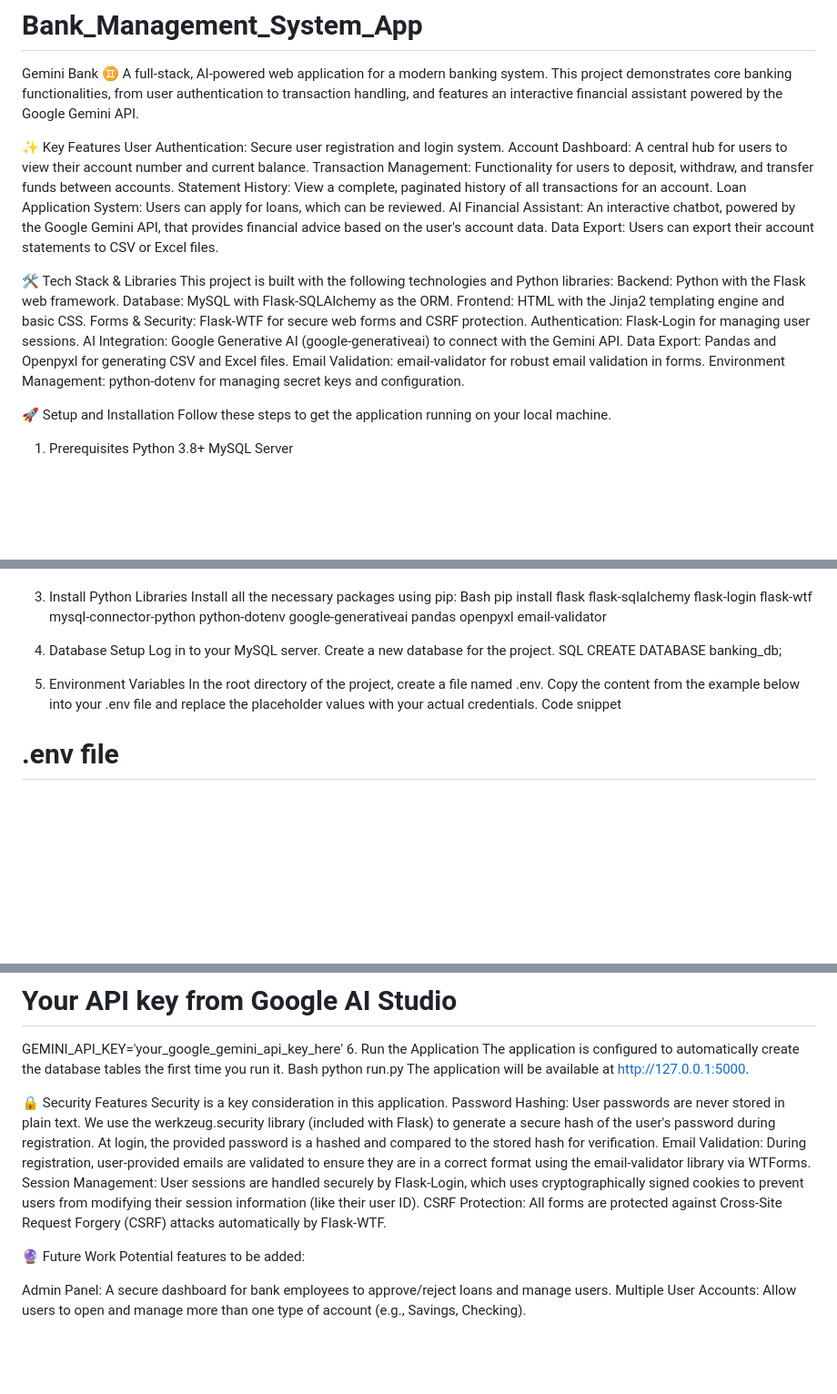
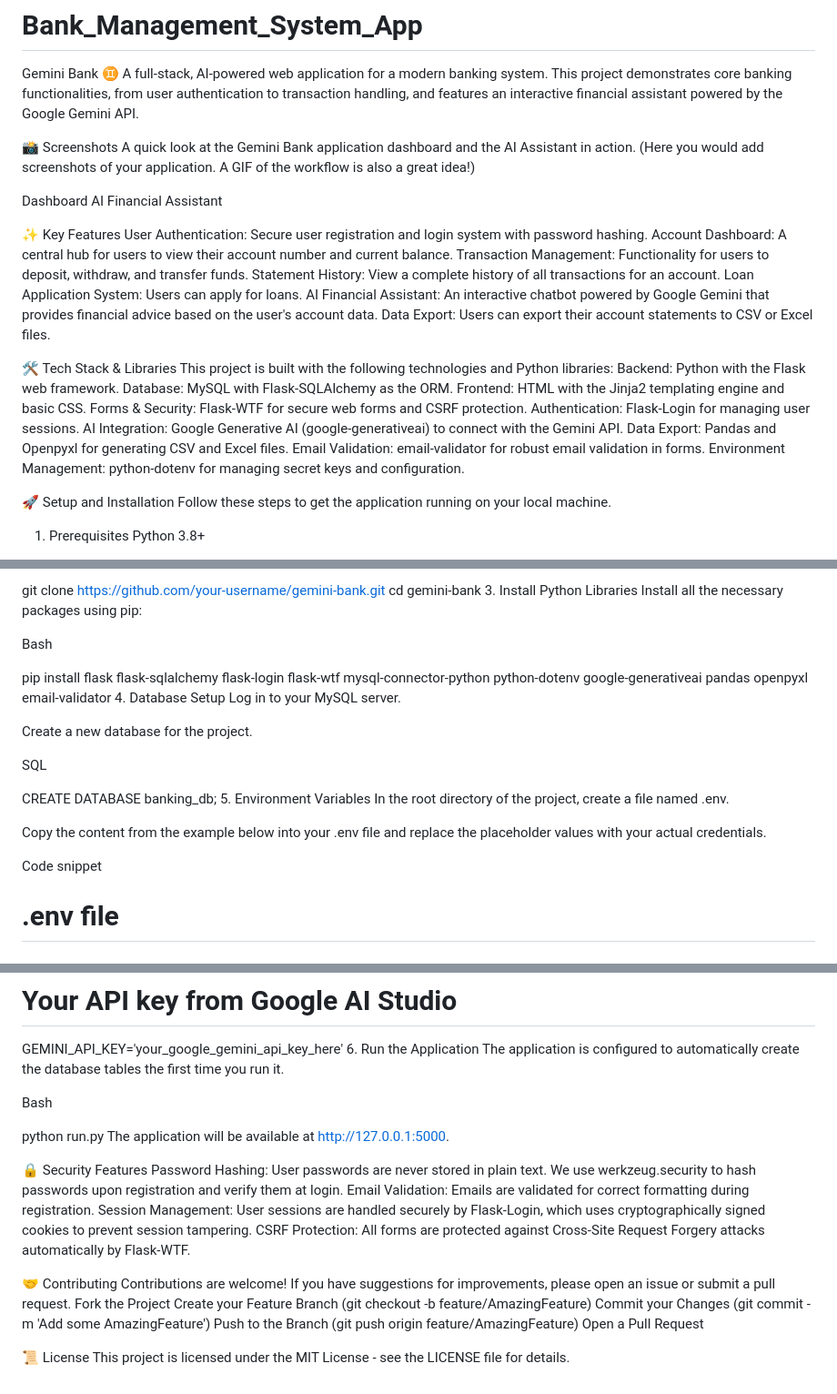
Before and after one commit to priyanshupaikra/Bank_Management_System_App, a Markdown page: README.md, 3 parts joined by grey strips. Shown at 91% size. Rendered like a GitHub page; blank space fills up the shorter version.

```diff
--- a/README.md
+++ b/README.md
@@ -2,13 +2,20 @@
 Gemini Bank ♊
 A full-stack, AI-powered web application for a modern banking system. This project demonstrates core banking functionalities, from user authentication to transaction handling, and features an interactive financial assistant powered by the Google Gemini API.
 
+📸 Screenshots
+A quick look at the Gemini Bank application dashboard and the AI Assistant in action.
+(Here you would add screenshots of your application. A GIF of the workflow is also a great idea!)
+
+Dashboard
+AI Financial Assistant
+
 ✨ Key Features
-User Authentication: Secure user registration and login system.
+User Authentication: Secure user registration and login system with password hashing.
 Account Dashboard: A central hub for users to view their account number and current balance.
-Transaction Management: Functionality for users to deposit, withdraw, and transfer funds between accounts.
-Statement History: View a complete, paginated history of all transactions for an account.
-Loan Application System: Users can apply for loans, which can be reviewed.
-AI Financial Assistant: An interactive chatbot, powered by the Google Gemini API, that provides financial advice based on the user's account data.
+Transaction Management: Functionality for users to deposit, withdraw, and transfer funds.
+Statement History: View a complete history of all transactions for an account.
+Loan Application System: Users can apply for loans.
+AI Financial Assistant: An interactive chatbot powered by Google Gemini that provides financial advice based on the user's account data.
 Data Export: Users can export their account statements to CSV or Excel files.
 
 🛠️ Tech Stack & Libraries
@@ -25,8 +32,10 @@ Environment Management: python-dotenv for managing secret keys and configuration
 
 🚀 Setup and Installation
 Follow these steps to get the application running on your local machine.
+
 1. Prerequisites
 Python 3.8+
+
 MySQL Server
 
 2. Clone the Repository
@@ -36,18 +43,25 @@ cd <your-repository-name>
 
+git clone https://github.com/your-username/gemini-bank.git
+cd gemini-bank
 3. Install Python Libraries
 Install all the necessary packages using pip:
+
 Bash
+
 pip install flask flask-sqlalchemy flask-login flask-wtf mysql-connector-python python-dotenv google-generativeai pandas openpyxl email-validator
+4. Database Setup
+Log in to your MySQL server.
 
-5. Database Setup
-Log in to your MySQL server.
 Create a new database for the project.
+
 SQL
+
 CREATE DATABASE banking_db;
-
 5. Environment Variables
 In the root directory of the project, create a file named .env.
+
 Copy the content from the example below into your .env file and replace the placeholder values with your actual credentials.
+
 Code snippet
 
 # .env file
@@ -63,19 +77,25 @@ DATABASE_URI='mysql+mysqlconnector://your_mysql_user:your_mysql_password@localho
 GEMINI_API_KEY='your_google_gemini_api_key_here'
 6. Run the Application
 The application is configured to automatically create the database tables the first time you run it.
+
 Bash
+
 python run.py
 The application will be available at http://127.0.0.1:5000.
 
 🔒 Security Features
-Security is a key consideration in this application.
-Password Hashing: User passwords are never stored in plain text. We use the werkzeug.security library (included with Flask) to generate a secure hash of the user's password during registration. At login, the provided password is a hashed and compared to the stored hash for verification.
-Email Validation: During registration, user-provided emails are validated to ensure they are in a correct format using the email-validator library via WTForms.
-Session Management: User sessions are handled securely by Flask-Login, which uses cryptographically signed cookies to prevent users from modifying their session information (like their user ID).
-CSRF Protection: All forms are protected against Cross-Site Request Forgery (CSRF) attacks automatically by Flask-WTF.
+Password Hashing: User passwords are never stored in plain text. We use werkzeug.security to hash passwords upon registration and verify them at login.
+Email Validation: Emails are validated for correct formatting during registration.
+Session Management: User sessions are handled securely by Flask-Login, which uses cryptographically signed cookies to prevent session tampering.
+CSRF Protection: All forms are protected against Cross-Site Request Forgery attacks automatically by Flask-WTF.
 
-🔮 Future Work
-Potential features to be added:
+🤝 Contributing
+Contributions are welcome! If you have suggestions for improvements, please open an issue or submit a pull request.
+Fork the Project
+Create your Feature Branch (git checkout -b feature/AmazingFeature)
+Commit your Changes (git commit -m 'Add some AmazingFeature')
+Push to the Branch (git push origin feature/AmazingFeature)
+Open a Pull Request
 
-Admin Panel: A secure dashboard for bank employees to approve/reject loans and manage users.
-Multiple User Accounts: Allow users to open and manage more than one type of account (e.g., Savings, Checking).
+📜 License
+This project is licensed under the MIT License - see the LICENSE file for details.
```
Also changed, not shown: other parts of README.md (+0 -2 lines).
